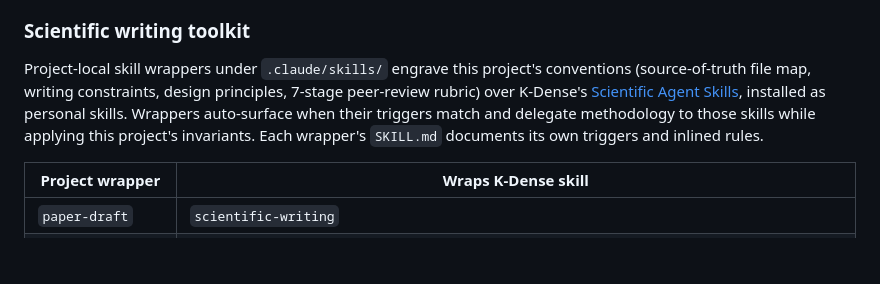
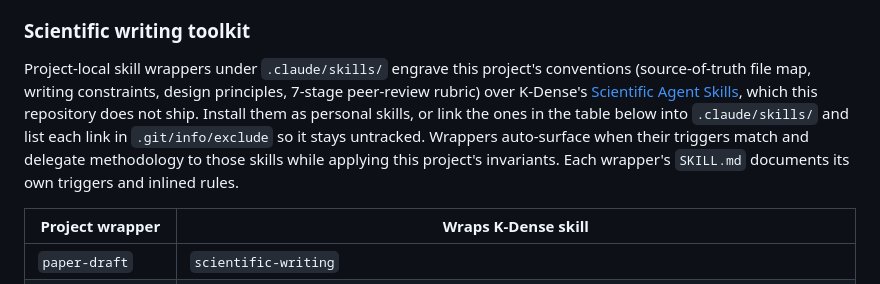
Before and after one commit to 0xferit/manuscript-decentralized-curation, a Markdown page: AGENTS.md, the part around the change. GitHub-like rendering; blank space fills up the shorter version.

Commit message:
docs(agents): say the K-Dense skills may be linked per clone (#201)
The toolkit section said the K-Dense skills are installed as personal
skills. That is one of two working setups: a clone can also link the
skills the wrappers delegate to into .claude/skills/ and keep the links
untracked through .git/info/exclude, which loads them in this project
only instead of in every session.

The repository still ships none of them, so the sentence now says that
first. A tracked .gitignore entry per skill name was not added: it would
restate the table's skill names in a second place.

```diff
--- a/AGENTS.md
+++ b/AGENTS.md
@@ -61,7 +61,7 @@ This file is the canonical agent-facing guidance for the repository. `CLAUDE.md`
 
 ### Scientific writing toolkit
 
-Project-local skill wrappers under `.claude/skills/` engrave this project's conventions (source-of-truth file map, writing constraints, design principles, 7-stage peer-review rubric) over K-Dense's [Scientific Agent Skills](https://github.com/K-Dense-AI/scientific-agent-skills), installed as personal skills. Wrappers auto-surface when their triggers match and delegate methodology to those skills while applying this project's invariants. Each wrapper's `SKILL.md` documents its own triggers and inlined rules.
+Project-local skill wrappers under `.claude/skills/` engrave this project's conventions (source-of-truth file map, writing constraints, design principles, 7-stage peer-review rubric) over K-Dense's [Scientific Agent Skills](https://github.com/K-Dense-AI/scientific-agent-skills), which this repository does not ship. Install them as personal skills, or link the ones in the table below into `.claude/skills/` and list each link in `.git/info/exclude` so it stays untracked. Wrappers auto-surface when their triggers match and delegate methodology to those skills while applying this project's invariants. Each wrapper's `SKILL.md` documents its own triggers and inlined rules.
 
 | Project wrapper | Wraps K-Dense skill |
 |---|---|
```
